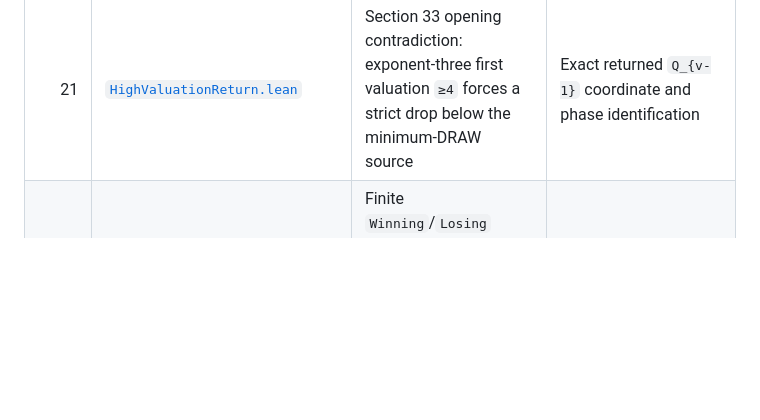
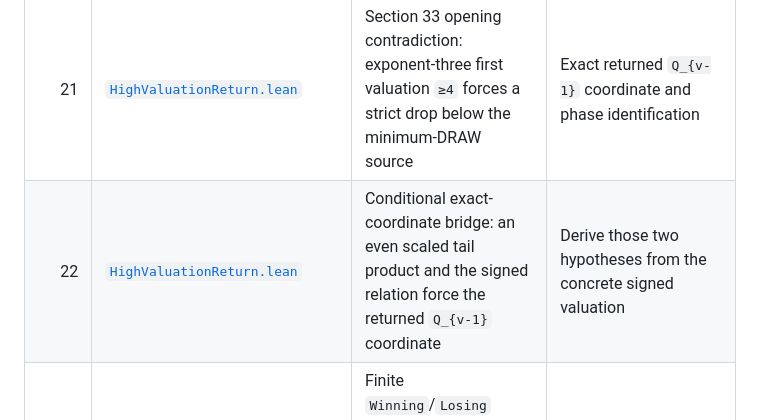
Before and after one commit to Grisha-Pochuev/3n-plus-minus-1-game, a Markdown page: formal/PROOF_MAP.md, the part around the change. Drawn GitHub-style; blank space fills up the shorter version.

```diff
--- a/formal/PROOF_MAP.md
+++ b/formal/PROOF_MAP.md
@@ -27,6 +27,7 @@ what it does not yet prove.
 | 19 | [`SignedBoundary.lean`](ThreeNPlusMinusOne/SignedBoundary.lean) | Complete Section 31 exponent-one source identity, strict A-selecting return, exact B-source, and valuation trichotomy | Section 32 exponent-two/three signed bounds |
 | 20 | [`LongSwitchBounds.lean`](ThreeNPlusMinusOne/LongSwitchBounds.lean) | Complete Section 32 factor-source estimates, shared-source outcome lemma, and valuation bounds `≤4`, `≤3`, and `≤4` for the three actual switch cases | Section 33 high-valuation exponent-three return |
 | 21 | [`HighValuationReturn.lean`](ThreeNPlusMinusOne/HighValuationReturn.lean) | Section 33 opening contradiction: exponent-three first valuation `≥4` forces a strict drop below the minimum-DRAW source | Exact returned `Q_{v-1}` coordinate and phase identification |
+| 22 | [`HighValuationReturn.lean`](ThreeNPlusMinusOne/HighValuationReturn.lean) | Conditional exact-coordinate bridge: an even scaled tail product and the signed relation force the returned `Q_{v-1}` coordinate | Derive those two hypotheses from the concrete signed valuation |
 | 21 | [`Outcome.lean`](ThreeNPlusMinusOne/Outcome.lean) | Finite `Winning`/`Losing` proof trees, `Draw`, a legal `DRAW` child from every `DRAW`, and the generic common-grandchild height lemma | A well-founded relation containing all DRAW continuations |
 | 22 | [`TokenRank.lean`](ThreeNPlusMinusOne/TokenRank.lean) | Strict well-founded rank for every inventory split of one token into at most two lower tokens | Proof that every human token change has this form |
 | 23 | [`Certificate.lean`](ThreeNPlusMinusOne/Certificate.lean) | General lexicographic well-foundedness and exclusion of infinite descending routes | Concrete game arithmetic |
```
Also changed, not shown: formal/COVERAGE.md (+1 -0 lines), formal/README.md (+5 -4 lines).
